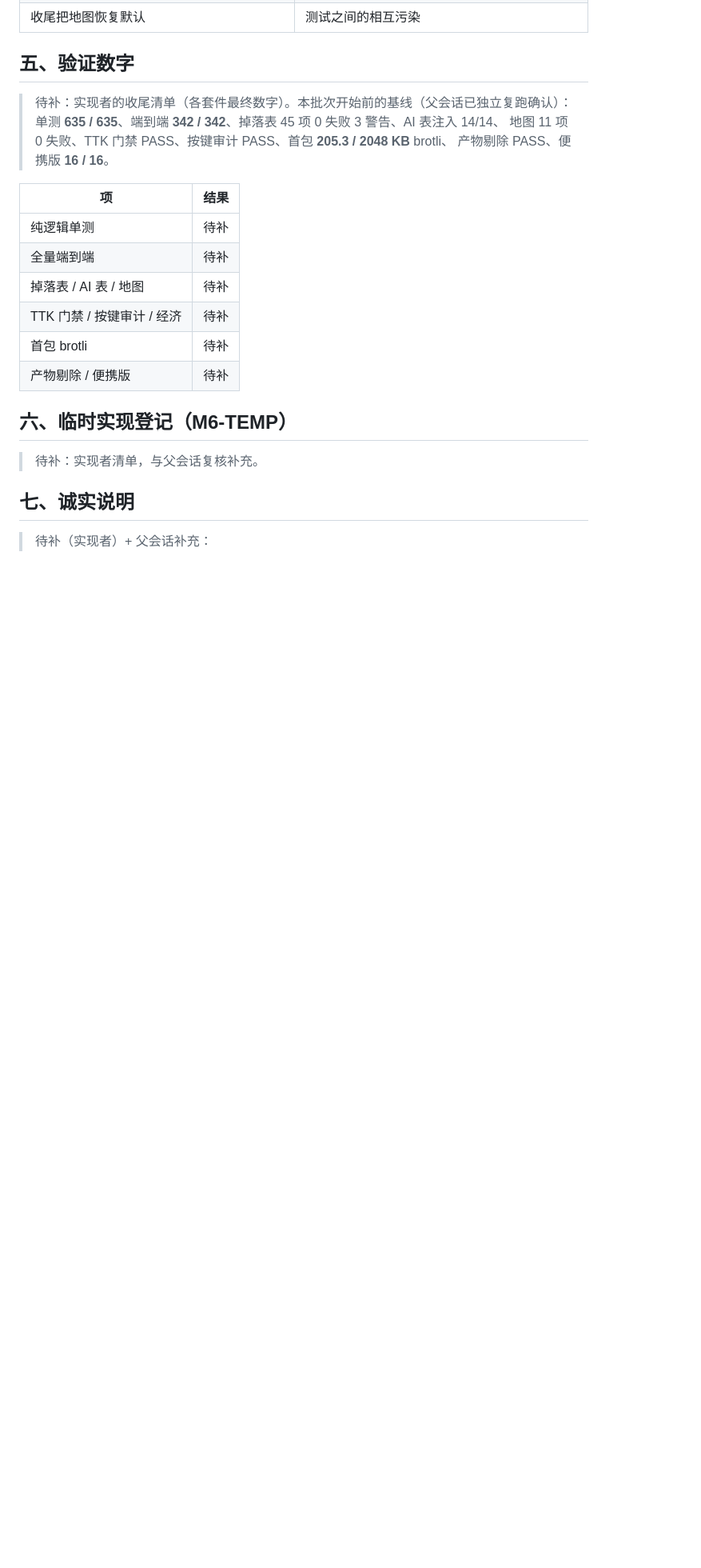
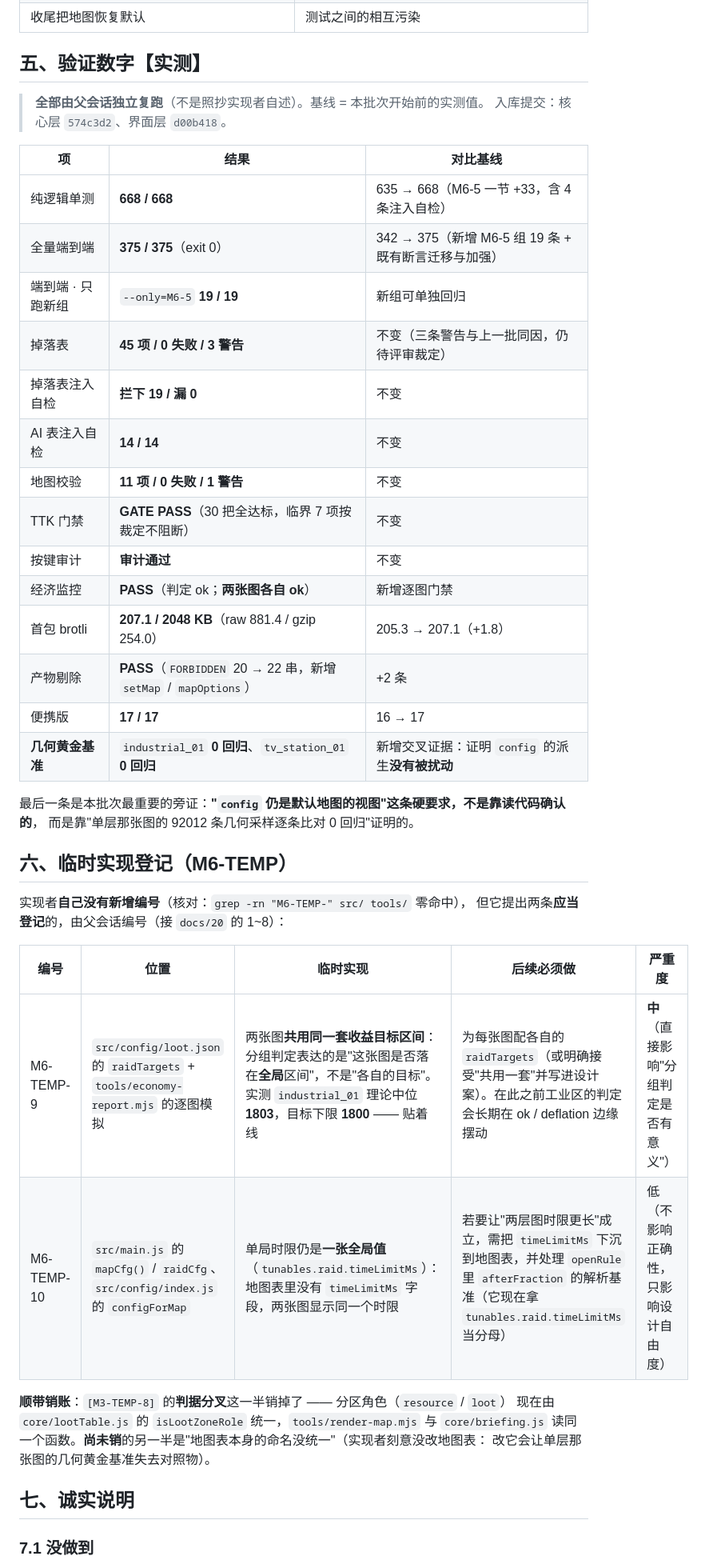
Before and after one commit to aaaa26666/h5sdc, a Markdown page: docs/23-M6-5-页签拆分与地图选择报告.md, the part around one of its changes. Shown at 80% size. Rendered like a GitHub page; blank space fills up the shorter version.

```diff
--- a/docs/23-M6-5-页签拆分与地图选择报告.md
+++ b/docs/23-M6-5-页签拆分与地图选择报告.md
@@ -58,27 +58,47 @@
 | 未注册 id 回落**并留下痕迹**；写坏档案再加载也能收敛 | 坏档 / 外部篡改 |
 | 收尾把地图恢复默认 | 测试之间的相互污染 |
 
-## 五、验证数字
+## 五、验证数字【实测】
 
-> 待补：实现者的收尾清单（各套件最终数字）。本批次开始前的基线（父会话已独立复跑确认）：
-> 单测 **635 / 635**、端到端 **342 / 342**、掉落表 45 项 0 失败 3 警告、AI 表注入 14/14、
-> 地图 11 项 0 失败、TTK 门禁 PASS、按键审计 PASS、首包 **205.3 / 2048 KB** brotli、
-> 产物剔除 PASS、便携版 **16 / 16**。
+> **全部由父会话独立复跑**（不是照抄实现者自述）。基线 = 本批次开始前的实测值。
+> 入库提交：核心层 `574c3d2`、界面层 `d00b418`。
 
-| 项 | 结果 |
-|---|---|
-| 纯逻辑单测 | 待补 |
-| 全量端到端 | 待补 |
-| 掉落表 / AI 表 / 地图 | 待补 |
-| TTK 门禁 / 按键审计 / 经济 | 待补 |
-| 首包 brotli | 待补 |
-| 产物剔除 / 便携版 | 待补 |
+| 项 | 结果 | 对比基线 |
+|---|---|---|
+| 纯逻辑单测 | **668 / 668** | 635 → 668（M6-5 一节 +33，含 4 条注入自检） |
+| 全量端到端 | **375 / 375**（exit 0） | 342 → 375（新增 M6-5 组 19 条 + 既有断言迁移与加强） |
+| 端到端 · 只跑新组 | `--only=M6-5` **19 / 19** | 新组可单独回归 |
+| 掉落表 | **45 项 / 0 失败 / 3 警告** | 不变（三条警告与上一批同因，仍待评审裁定） |
+| 掉落表注入自检 | **拦下 19 / 漏 0** | 不变 |
+| AI 表注入自检 | **14 / 14** | 不变 |
+| 地图校验 | **11 项 / 0 失败 / 1 警告** | 不变 |
+| TTK 门禁 | **GATE PASS**（30 把全达标，临界 7 项按裁定不阻断） | 不变 |
+| 按键审计 | **审计通过** | 不变 |
+| 经济监控 | **PASS**（判定 ok；**两张图各自 ok**） | 新增逐图门禁 |
+| 首包 brotli | **207.1 / 2048 KB**（raw 881.4 / gzip 254.0） | 205.3 → 207.1（+1.8） |
+| 产物剔除 | **PASS**（`FORBIDDEN` 20 → 22 串，新增 `setMap` / `mapOptions`） | +2 条 |
+| 便携版 | **17 / 17** | 16 → 17 |
+| **几何黄金基准** | `industrial_01` **0 回归**、`tv_station_01` **0 回归** | 新增交叉证据：证明 `config` 的派生**没有被扰动** |
+
+最后一条是本批次最重要的旁证：**"`config` 仍是默认地图的视图"这条硬要求，不是靠读代码确认的**，
+而是靠"单层那张图的 92012 条几何采样逐条比对 0 回归"证明的。
 
 ## 六、临时实现登记（M6-TEMP）
 
-> 待补：实现者清单，与父会话复核补充。
+实现者**自己没有新增编号**（核对：`grep -rn "M6-TEMP-" src/ tools/` 零命中），
+但它提出两条**应当登记**的，由父会话编号（接 `docs/20` 的 1~8）：
+
+| 编号 | 位置 | 临时实现 | 后续必须做 | 严重度 |
+|---|---|---|---|---|
+| M6-TEMP-9 | `src/config/loot.json` 的 `raidTargets` + `tools/economy-report.mjs` 的逐图模拟 | 两张图**共用同一套收益目标区间**：分组判定表达的是"这张图是否落在**全局**区间"，不是"各自的目标"。实测 `industrial_01` 理论中位 **1803**，目标下限 **1800** —— 贴着线 | 为每张图配各自的 `raidTargets`（或明确接受"共用一套"并写进设计案）。在此之前工业区的判定会长期在 ok / deflation 边缘摆动 | **中**（直接影响"分组判定是否有意义"） |
+| M6-TEMP-10 | `src/main.js` 的 `mapCfg()` / `raidCfg`、`src/config/index.js` 的 `configForMap` | 单局时限仍是**一张全局值**（`tunables.raid.timeLimitMs`）：地图表里没有 `timeLimitMs` 字段，两张图显示同一个时限 | 若要让"两层图时限更长"成立，需把 `timeLimitMs` 下沉到地图表，并处理 `openRule` 里 `afterFraction` 的解析基准（它现在拿 `tunables.raid.timeLimitMs` 当分母） | 低（不影响正确性，只影响设计自由度） |
+
+**顺带销账**：`[M3-TEMP-8]` 的**判据分叉**这一半销掉了 —— 分区角色（`resource` / `loot`）
+现在由 `core/lootTable.js` 的 `isLootZoneRole` 统一，`tools/render-map.mjs` 与 `core/briefing.js`
+读同一个函数。**尚未销**的另一半是"地图表本身的命名没统一"（实现者刻意没改地图表：
+改它会让单层那张图的几何黄金基准失去对照物）。
 
 ## 七、诚实说明
 
-> 待补（实现者）+ 父会话补充：
+### 7.1 没做到
 
```
Also changed, not shown: other parts of docs/23-M6-5-页签拆分与地图选择报告.md (+27 -10 lines).
